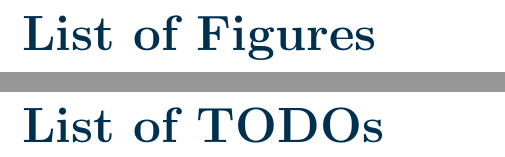
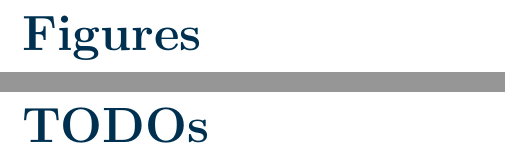
Before and after one commit to martinjohndyer/phd-thesis, a LaTeX thesis (thesis.tex, which reads prelims/figurelist.tex, prelims/todos.tex): two parts of pages 7 and 10 of 23, joined at a grey line, cut at the place of the change. Compiled offline with pdfLaTeX; a missing bibliography style is replaced by a similar one.

Commit message:
Remove "List of"

```diff
--- a/prelims/figurelist.tex
+++ b/prelims/figurelist.tex
@@ -1,2 +1,3 @@
+\renewcommand{\listfigurename}{Figures}
 \listoffigures
 \clearpage
--- a/prelims/todos.tex
+++ b/prelims/todos.tex
@@ -1,2 +1,2 @@
-\listoftodos[List of TODOs]
+\listoftodos[TODOs]
 \clearpage
```
Also changed, not shown: prelims/acronymlist.tex (+1 -1 lines), prelims/tablelist.tex (+1 -0 lines).
